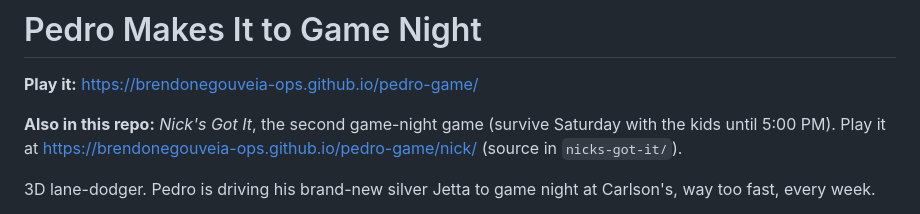
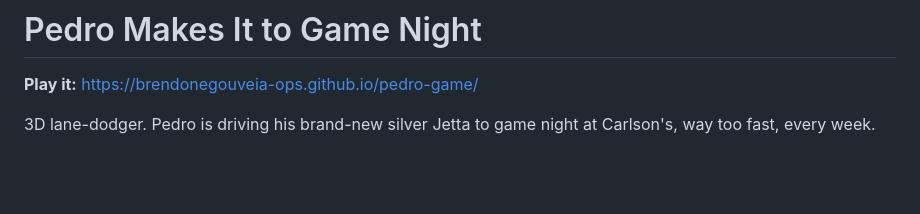
Before and after one commit to brendonegouveia-ops/Pedro-game, a Markdown page: README.md, the part around the change. Drawn GitHub-style; blank space fills up the shorter version.

Commit message:
README: drop the pointer to Nick's Got It
It moved to its own repo; the /nick/ page no longer exists.

Co-Authored-By: Claude Opus 5.5 <noreply@anthropic.com>
Claude-Session: https://claude.ai/code/session_01UCnyDNEchtaELgPhNFQQgb

```diff
--- a/README.md
+++ b/README.md
@@ -1,8 +1,6 @@
 # Pedro Makes It to Game Night
 
 **Play it:** https://brendonegouveia-ops.github.io/pedro-game/
-
-**Also in this repo:** *Nick's Got It*, the second game-night game (survive Saturday with the kids until 5:00 PM). Play it at https://brendonegouveia-ops.github.io/pedro-game/nick/ (source in `nicks-got-it/`).
 
 3D lane-dodger. Pedro is driving his brand-new silver Jetta to game night at Carlson's, way too fast, every week.
 
```
